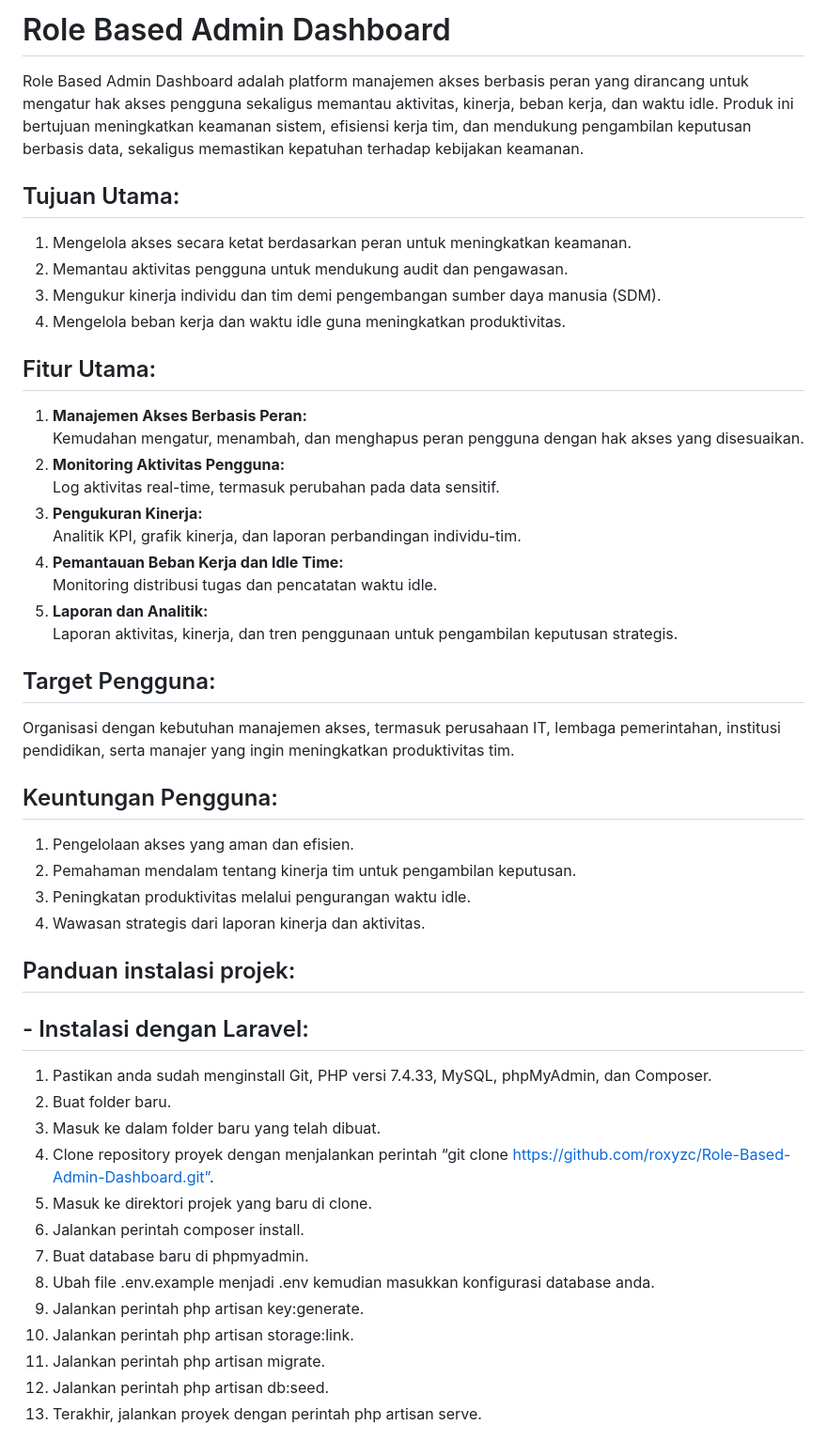
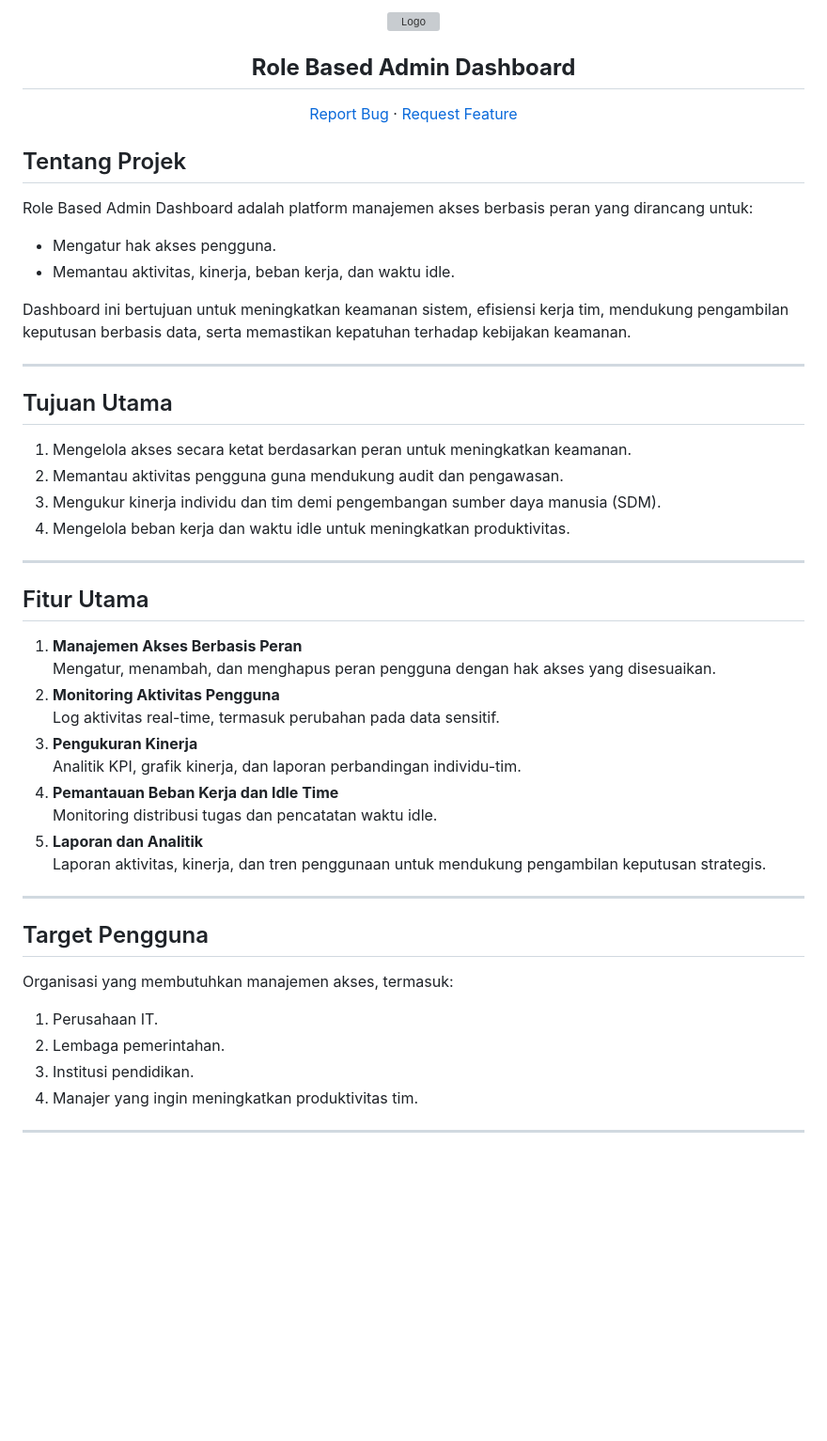
Before and after one commit to roxyzc/Role-Based-Admin-Dashboard, a Markdown page: README.md, the part around one of its changes. Shown at 94% size. Drawn GitHub-style; blank space fills up the shorter version; grey boxes are pictures that could not be loaded.

```diff
--- a/README.md
+++ b/README.md
@@ -1,46 +1,52 @@
-# Role Based Admin Dashboard
-Role Based Admin Dashboard adalah platform manajemen akses berbasis peran yang dirancang untuk mengatur hak akses pengguna sekaligus memantau aktivitas, kinerja, beban kerja, dan waktu idle. Produk ini bertujuan meningkatkan keamanan sistem, efisiensi kerja tim, dan mendukung pengambilan keputusan berbasis data, sekaligus memastikan kepatuhan terhadap kebijakan keamanan.
+<div align="center">
+  <a href="https://tiket-id.vercel.app" target="_blank">
+    <img src="/public/images/tracking.id.png" alt="Logo" width="300">
+  </a>
+  <h2 align="center"><strong>Role Based Admin Dashboard</strong></h2>
+  <p align="center">
+    <a href="https://github.com/roxyzc/Role-Based-Admin-Dashboard/issues">Report Bug</a>
+    &middot;
+    <a href="https://github.com/roxyzc/Role-Based-Admin-Dashboard/issues">Request Feature</a>
+  </p>
+</div>
 
-## Tujuan Utama:
-1.	Mengelola akses secara ketat berdasarkan peran untuk meningkatkan keamanan.
-2.	Memantau aktivitas pengguna untuk mendukung audit dan pengawasan.
-3.	Mengukur kinerja individu dan tim demi pengembangan sumber daya manusia (SDM).
-4.	Mengelola beban kerja dan waktu idle guna meningkatkan produktivitas.
+## Tentang Projek
+Role Based Admin Dashboard adalah platform manajemen akses berbasis peran yang dirancang untuk:
+- Mengatur hak akses pengguna.
+- Memantau aktivitas, kinerja, beban kerja, dan waktu idle.
 
-## Fitur Utama:
-1. **Manajemen Akses Berbasis Peran:**
-   Kemudahan mengatur, menambah, dan menghapus peran pengguna dengan hak akses yang disesuaikan.
-2. **Monitoring Aktivitas Pengguna:**
+Dashboard ini bertujuan untuk meningkatkan keamanan sistem, efisiensi kerja tim, mendukung pengambilan keputusan berbasis data, serta memastikan kepatuhan terhadap kebijakan keamanan.
+
+---
+
+## Tujuan Utama
+1. Mengelola akses secara ketat berdasarkan peran untuk meningkatkan keamanan.
+2. Memantau aktivitas pengguna guna mendukung audit dan pengawasan.
+3. Mengukur kinerja individu dan tim demi pengembangan sumber daya manusia (SDM).
+4. Mengelola beban kerja dan waktu idle untuk meningkatkan produktivitas.
+
+---
+
+## Fitur Utama
+1. **Manajemen Akses Berbasis Peran**
+   Mengatur, menambah, dan menghapus peran pengguna dengan hak akses yang disesuaikan.
+2. **Monitoring Aktivitas Pengguna**
    Log aktivitas real-time, termasuk perubahan pada data sensitif.
-3. **Pengukuran Kinerja:**
+3. **Pengukuran Kinerja**
    Analitik KPI, grafik kinerja, dan laporan perbandingan individu-tim.
-4. **Pemantauan Beban Kerja dan Idle Time:**
+4. **Pemantauan Beban Kerja dan Idle Time**
    Monitoring distribusi tugas dan pencatatan waktu idle.
-5. **Laporan dan Analitik:**
-   Laporan aktivitas, kinerja, dan tren penggunaan untuk pengambilan keputusan strategis.
+5. **Laporan dan Analitik**
+   Laporan aktivitas, kinerja, dan tren penggunaan untuk mendukung pengambilan keputusan strategis.
 
-## Target Pengguna:
-Organisasi dengan kebutuhan manajemen akses, termasuk perusahaan IT, lembaga pemerintahan, institusi pendidikan, serta manajer yang ingin meningkatkan produktivitas tim.
+---
 
-## Keuntungan Pengguna:
-1.	Pengelolaan akses yang aman dan efisien.
-2.	Pemahaman mendalam tentang kinerja tim untuk pengambilan keputusan.
-3.	Peningkatan produktivitas melalui pengurangan waktu idle.
-4.	Wawasan strategis dari laporan kinerja dan aktivitas.
+## Target Pengguna
+Organisasi yang membutuhkan manajemen akses, termasuk:
+1. Perusahaan IT.
+2. Lembaga pemerintahan.
+3. Institusi pendidikan.
+4. Manajer yang ingin meningkatkan produktivitas tim.
 
-## Panduan instalasi projek:
-## -	Instalasi dengan Laravel:
-1.	Pastikan anda sudah menginstall Git, PHP versi 7.4.33, MySQL, phpMyAdmin, dan Composer.
-2.	Buat folder baru.
-3.	Masuk ke dalam folder baru yang telah dibuat.
-4.	Clone repository proyek dengan menjalankan perintah “git clone https://github.com/roxyzc/Role-Based-Admin-Dashboard.git”.
-5.	Masuk ke direktori projek yang baru di clone.
-6.	Jalankan perintah composer install.
-7.	Buat database baru di phpmyadmin.
-8.	Ubah file .env.example menjadi .env kemudian masukkan konfigurasi database anda.
-9.	Jalankan perintah php artisan key:generate.
-10.	Jalankan perintah php artisan storage:link.
-11.	Jalankan perintah php artisan migrate.
-12.	Jalankan perintah php artisan db:seed.
-13.	Terakhir, jalankan proyek dengan perintah php artisan serve.
+---
 
```
Also changed, not shown: other parts of README.md (+60 -14 lines).
